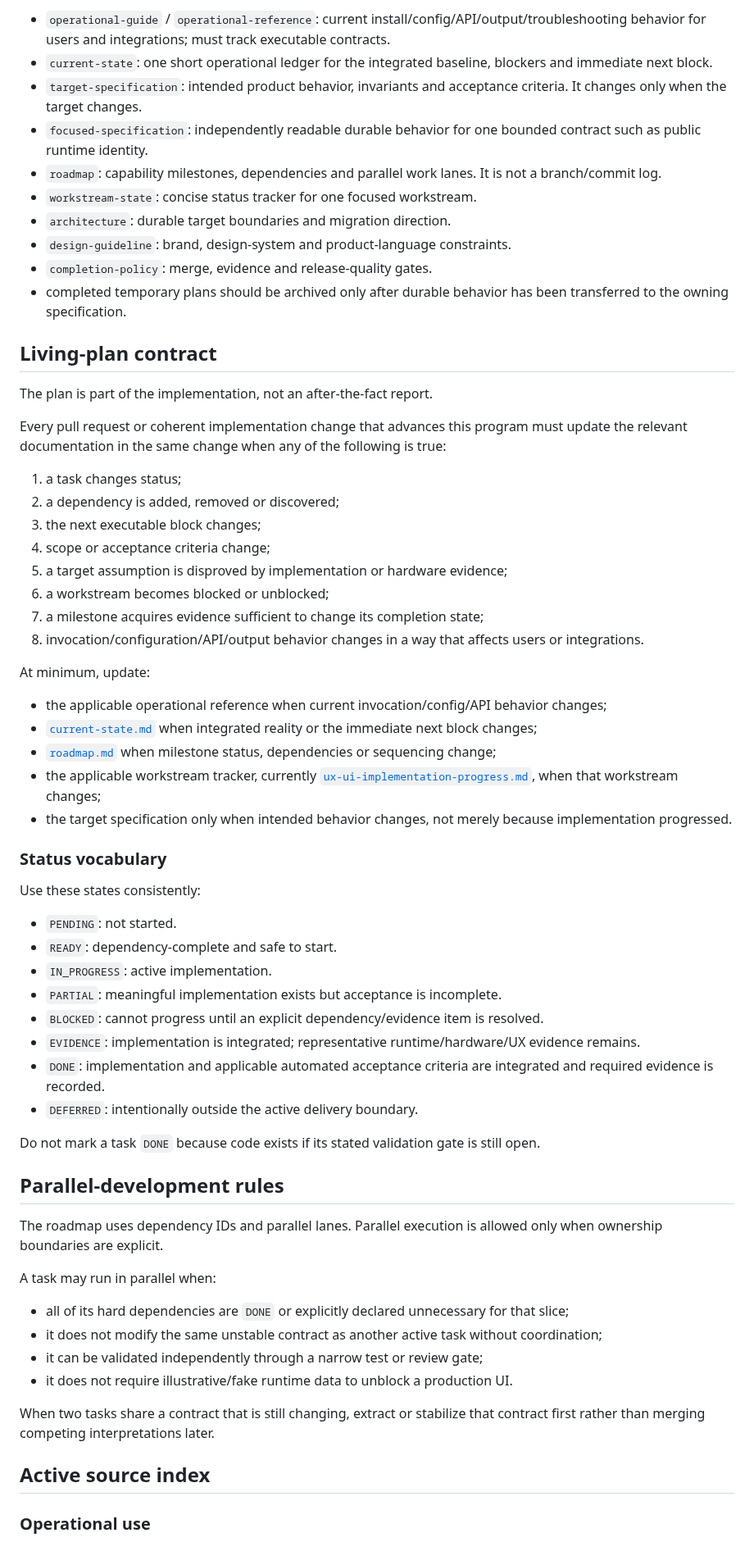
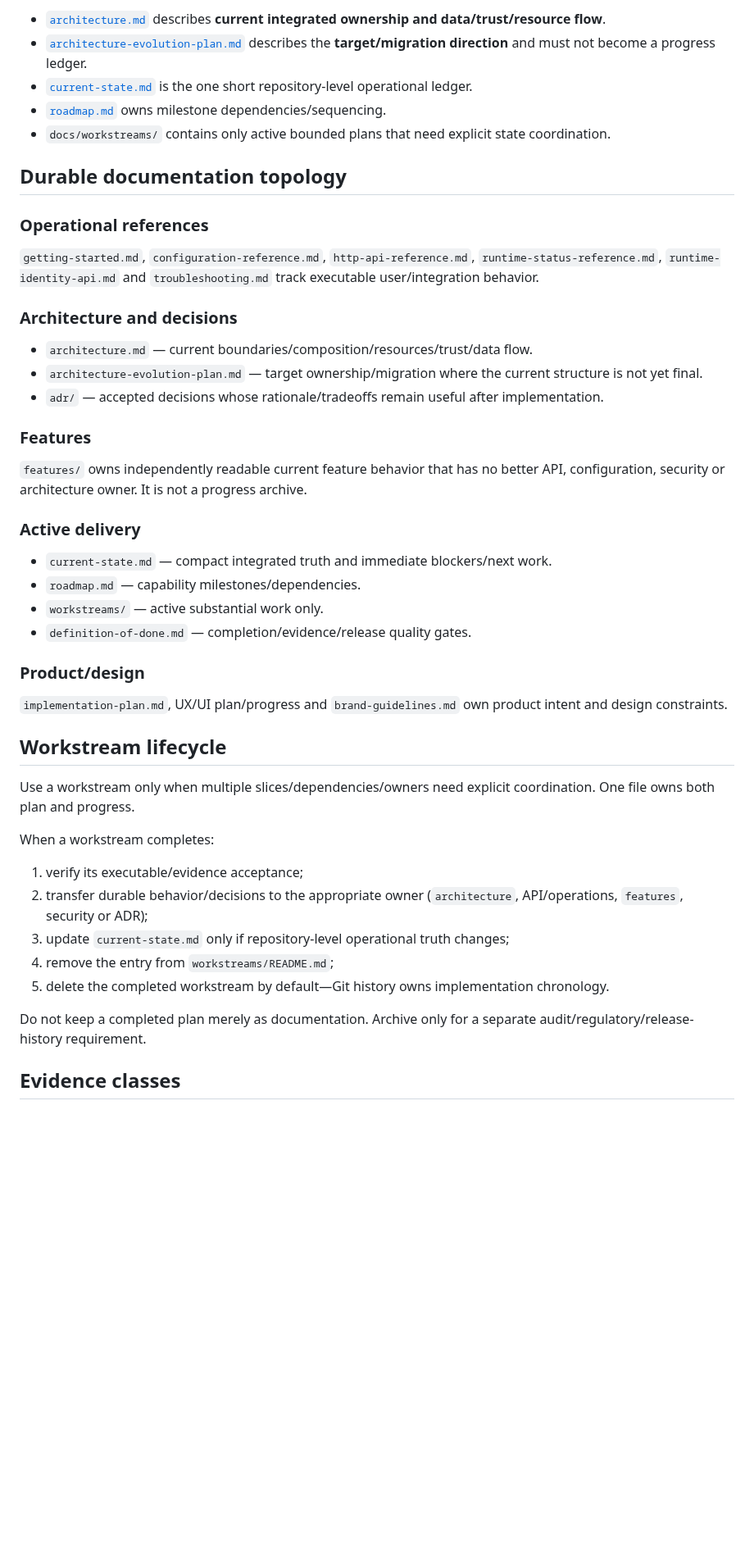
Before and after one commit to daniele21/local-llm-server, a Markdown page: docs/README.md, the part around one of its changes. Shown at 82% size. GitHub-like rendering; blank space fills up the shorter version.

Commit message:
STD-07: normalize documentation routing

```diff
--- a/docs/README.md
+++ b/docs/README.md
@@ -50,67 +43,50 @@ For automated product-boundary testing, read [`workstreams/e2e-product-acceptanc
 
-- `operational-guide` / `operational-reference`: current install/config/API/output/troubleshooting behavior for users and integrations; must track executable contracts.
-- `current-state`: one short operational ledger for the integrated baseline, blockers and immediate next block.
-- `target-specification`: intended product behavior, invariants and acceptance criteria. It changes only when the target changes.
-- `focused-specification`: independently readable durable behavior for one bounded contract such as public runtime identity.
-- `roadmap`: capability milestones, dependencies and parallel work lanes. It is not a branch/commit log.
-- `workstream-state`: concise status tracker for one focused workstream.
-- `architecture`: durable target boundaries and migration direction.
-- `design-guideline`: brand, design-system and product-language constraints.
-- `completion-policy`: merge, evidence and release-quality gates.
-- completed temporary plans should be archived only after durable behavior has been transferred to the owning specification.
+- [`architecture.md`](architecture.md) describes **current integrated ownership and data/trust/resource flow**.
+- [`architecture-evolution-plan.md`](architecture-evolution-plan.md) describes the **target/migration direction** and must not become a progress ledger.
+- [`current-state.md`](current-state.md) is the one short repository-level operational ledger.
+- [`roadmap.md`](roadmap.md) owns milestone dependencies/sequencing.
+- `docs/workstreams/` contains only active bounded plans that need explicit state coordination.
 
-## Living-plan contract
+## Durable documentation topology
 
-The plan is part of the implementation, not an after-the-fact report.
+### Operational references
 
-Every pull request or coherent implementation change that advances this program must update the relevant documentation in the same change when any of the following is true:
+`getting-started.md`, `configuration-reference.md`, `http-api-reference.md`, `runtime-status-reference.md`, `runtime-identity-api.md` and `troubleshooting.md` track executable user/integration behavior.
 
-1. a task changes status;
-2. a dependency is added, removed or discovered;
-3. the next executable block changes;
-4. scope or acceptance criteria change;
-5. a target assumption is disproved by implementation or hardware evidence;
-6. a workstream becomes blocked or unblocked;
-7. a milestone acquires evidence sufficient to change its completion state;
-8. invocation/configuration/API/output behavior changes in a way that affects users or integrations.
+### Architecture and decisions
 
-At minimum, update:
+- `architecture.md` — current boundaries/composition/resources/trust/data flow.
+- `architecture-evolution-plan.md` — target ownership/migration where the current structure is not yet final.
+- `adr/` — accepted decisions whose rationale/tradeoffs remain useful after implementation.
 
-- the applicable operational reference when current invocation/config/API behavior changes;
-- [`current-state.md`](current-state.md) when integrated reality or the immediate next block changes;
-- [`roadmap.md`](roadmap.md) when milestone status, dependencies or sequencing change;
-- the applicable workstream tracker, currently [`ux-ui-implementation-progress.md`](ux-ui-implementation-progress.md), when that workstream changes;
-- the target specification only when intended behavior changes, not merely because implementation progressed.
+### Features
 
-### Status vocabulary
+`features/` owns independently readable current feature behavior that has no better API, configuration, security or architecture owner. It is not a progress archive.
 
-Use these states consistently:
+### Active delivery
 
-- `PENDING`: not started.
-- `READY`: dependency-complete and safe to start.
-- `IN_PROGRESS`: active implementation.
-- `PARTIAL`: meaningful implementation exists but acceptance is incomplete.
-- `BLOCKED`: cannot progress until an explicit dependency/evidence item is resolved.
-- `EVIDENCE`: implementation is integrated; representative runtime/hardware/UX evidence remains.
-- `DONE`: implementation and applicable automated acceptance criteria are integrated and required evidence is recorded.
-- `DEFERRED`: intentionally outside the active delivery boundary.
+- `current-state.md` — compact integrated truth and immediate blockers/next work.
+- `roadmap.md` — capability milestones/dependencies.
+- `workstreams/` — active substantial work only.
+- `definition-of-done.md` — completion/evidence/release quality gates.
 
-Do not mark a task `DONE` because code exists if its stated validation gate is still open.
+### Product/design
 
-## Parallel-development rules
+`implementation-plan.md`, UX/UI plan/progress and `brand-guidelines.md` own product intent and design constraints.
 
-The roadmap uses dependency IDs and parallel lanes. Parallel execution is allowed only when ownership boundaries are explicit.
+## Workstream lifecycle
 
-A task may run in parallel when:
+Use a workstream only when multiple slices/dependencies/owners need explicit coordination. One file owns both plan and progress.
 
-- all of its hard dependencies are `DONE` or explicitly declared unnecessary for that slice;
-- it does not modify the same unstable contract as another active task without coordination;
-- it can be validated independently through a narrow test or review gate;
-- it does not require illustrative/fake runtime data to unblock a production UI.
+When a workstream completes:
 
-When two tasks share a contract that is still changing, extract or stabilize that contract first rather than merging competing interpretations later.
+1. verify its executable/evidence acceptance;
+2. transfer durable behavior/decisions to the appropriate owner (`architecture`, API/operations, `features`, security or ADR);
+3. update `current-state.md` only if repository-level operational truth changes;
+4. remove the entry from `workstreams/README.md`;
+5. delete the completed workstream by default—Git history owns implementation chronology.
 
-## Active source index
+Do not keep a completed plan merely as documentation. Archive only for a separate audit/regulatory/release-history requirement.
 
-### Operational use
+## Evidence classes
 
```
Also changed, not shown: other parts of docs/README.md (+42 -63 lines).
